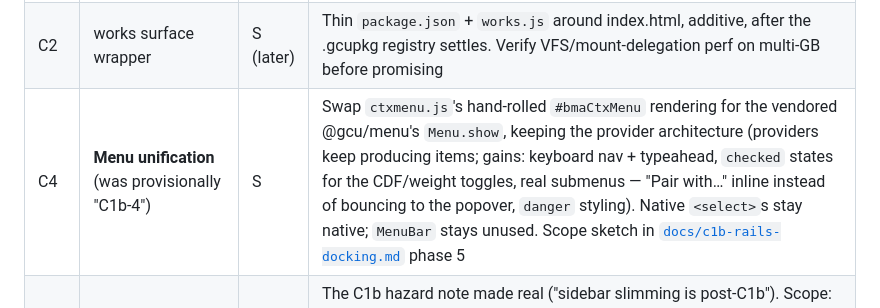
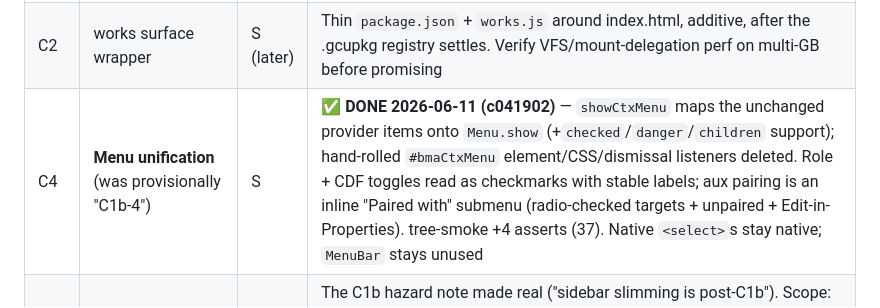
Before and after one commit to endarthur/bma, a Markdown page: docs/v2-roadmap.md, the part around one of its changes. GitHub-like rendering.

Commit message:
Roadmap: C4 done; C1c pointer-events pre-work done
Co-Authored-By: Claude Fable 5 <noreply@anthropic.com>

```diff
--- a/docs/v2-roadmap.md
+++ b/docs/v2-roadmap.md
@@ -67,5 +67,5 @@ A7 provides.
 | C2 | works surface wrapper | S (later) | Thin `package.json` + `works.js` around index.html, additive, after the .gcupkg registry settles. Verify VFS/mount-delegation perf on multi-GB before promising |
-| C4 | **Menu unification** (was provisionally "C1b-4") | S | Swap `ctxmenu.js`'s hand-rolled `#bmaCtxMenu` rendering for the vendored @gcu/menu's `Menu.show`, keeping the provider architecture (providers keep producing items; gains: keyboard nav + typeahead, `checked` states for the CDF/weight toggles, real submenus — "Pair with…" inline instead of bouncing to the popover, `danger` styling). Native `<select>`s stay native; `MenuBar` stays unused. Scope sketch in [`docs/c1b-rails-docking.md`](c1b-rails-docking.md) phase 5 |
+| C4 | **Menu unification** (was provisionally "C1b-4") | S | ✅ **DONE 2026-06-11 (c041902)** — `showCtxMenu` maps the unchanged provider items onto `Menu.show` (+`checked`/`danger`/`children` support); hand-rolled `#bmaCtxMenu` element/CSS/dismissal listeners deleted. Role + CDF toggles read as checkmarks with stable labels; aux pairing is an inline "Paired with" submenu (radio-checked targets + unpaired + Edit-in-Properties). tree-smoke +4 asserts (37). Native `<select>`s stay native; `MenuBar` stays unused |
 | C5 | **Sidebar flow + collapsible sections** (Arthur, 2026-06-11 — prompted by the GT sidebar as a docked half-height panel: nine undifferentiated sections in a wall) | M | The C1b hazard note made real ("sidebar slimming is post-C1b"). Scope: (1) one **shared collapsible-section primitive** across the seven sidebar renderers (stats/statscat/GT/swath/export/aux/preflight) — tree.js's `<details>` + preserved open-state is the in-house pattern; (2) **section order rethink per tab**: primary selection (variables/group-by) and the action button above the fold, advanced sections (units & format, custom cutoffs, theoretical, local filter) collapsed by default with state remembered per panel in the project; (3) **sticky action button** (Generate/Analyze) pinned at the sidebar bottom; (4) conventions: survive the `displayResults()` sidebar rebuild (snapshot/restore), keep default-open for everything the smokes click or expand-before-click in the smokes, Alt+V still focuses the search. Touches every surface — wants its own design pass + phasing |
 | C3 | (door marked, not walked through) Tree as live lineage graph | L (later) | BMA already has implicit dependency semantics (`auxStale`, stats stale marks, `analysisFingerprint()`); promoting the tree to Leapfrog-style propagate-downstream is a separate decision — engine candidate exists (`@gcu/flowsheet`: lazy, content-addressed, hash = params + upstream hashes). Likely where BMA and the works workbench eventually meet |
 
```
Also changed, not shown: other parts of docs/v2-roadmap.md (+1 -1 lines).
